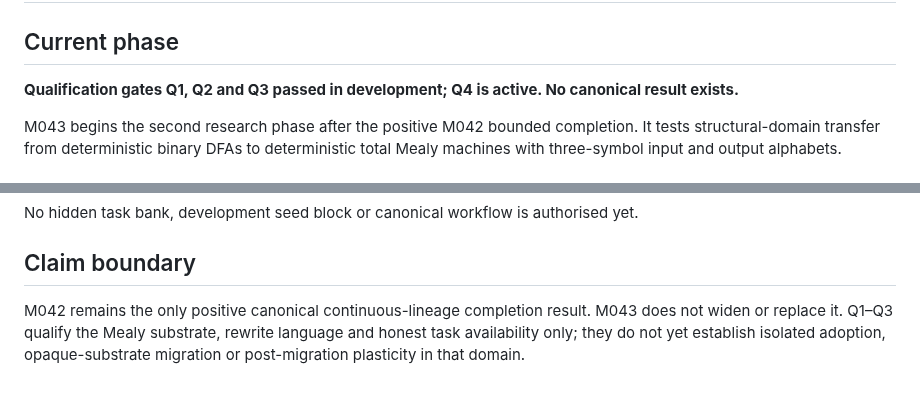
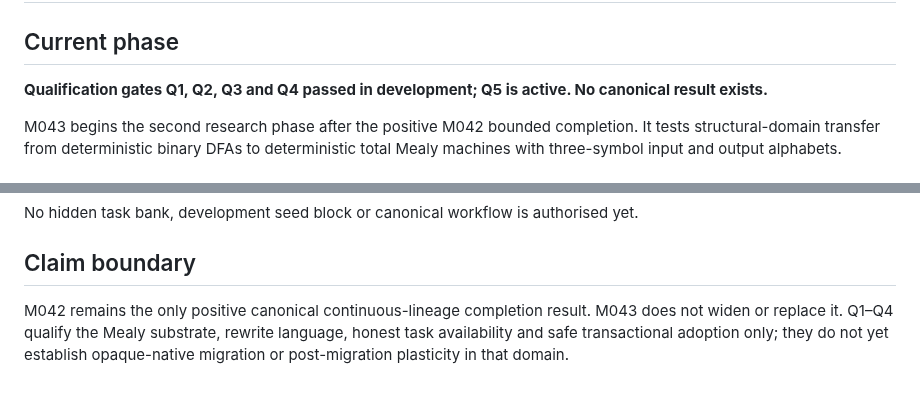
Before and after one commit to mjodheim/mira-genesis, a Markdown page: experiments/M043/STATUS.md, 2 parts joined by grey strips. Rendered like a GitHub page.

Commit message:
M043: advance the active boundary to Q5 [skip ci]

```diff
--- a/experiments/M043/STATUS.md
+++ b/experiments/M043/STATUS.md
@@ -2,7 +2,7 @@
 
 ## Current phase
 
-**Qualification gates Q1, Q2 and Q3 passed in development; Q4 is active. No canonical
+**Qualification gates Q1, Q2, Q3 and Q4 passed in development; Q5 is active. No canonical
 result exists.**
 
 M043 begins the second research phase after the positive M042 bounded completion. It tests
@@ -102,6 +101,6 @@ No hidden task bank, development seed block or canonical workflow is authorised
 ## Claim boundary
 
 M042 remains the only positive canonical continuous-lineage completion result. M043 does
-not widen or replace it. Q1–Q3 qualify the Mealy substrate, rewrite language and honest task
-availability only; they do not yet establish isolated adoption, opaque-substrate migration
-or post-migration plasticity in that domain.
+not widen or replace it. Q1–Q4 qualify the Mealy substrate, rewrite language, honest task
+availability and safe transactional adoption only; they do not yet establish opaque-native
+migration or post-migration plasticity in that domain.
```
Also changed, not shown: other parts of experiments/M043/STATUS.md (+55 -56 lines).
